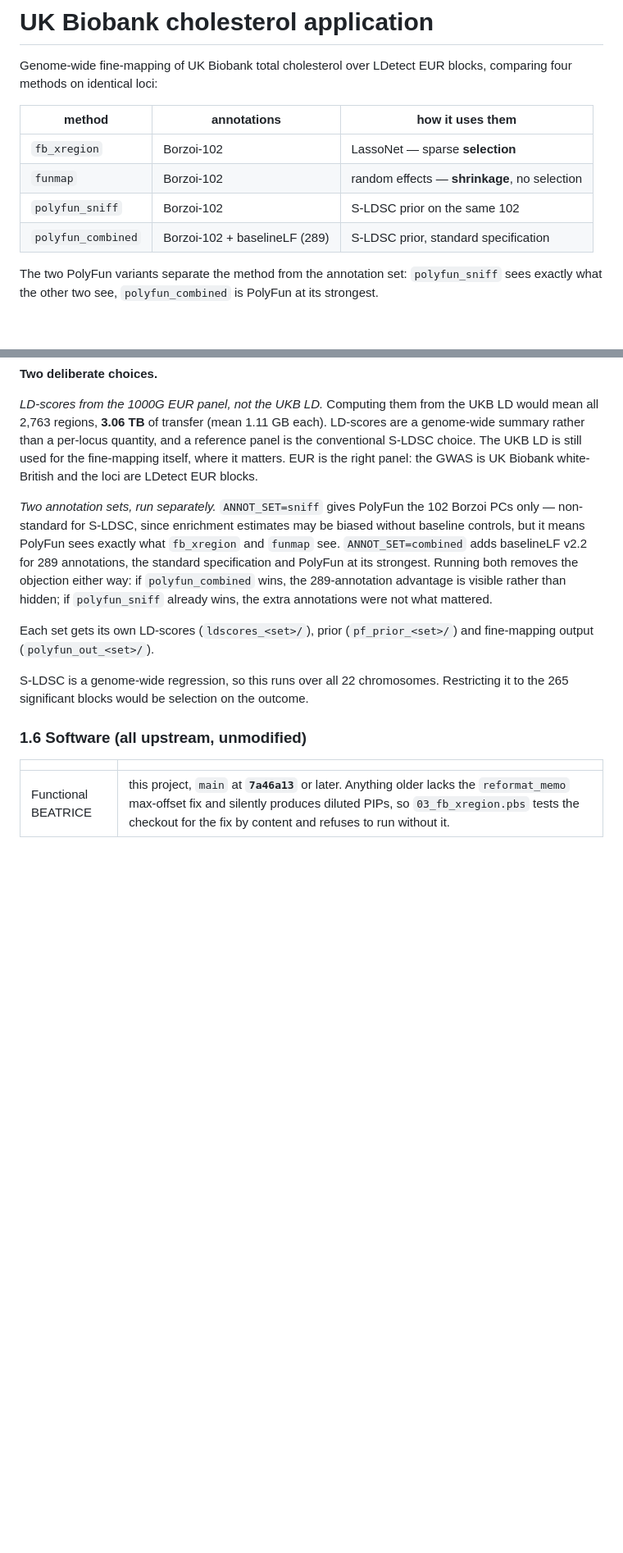
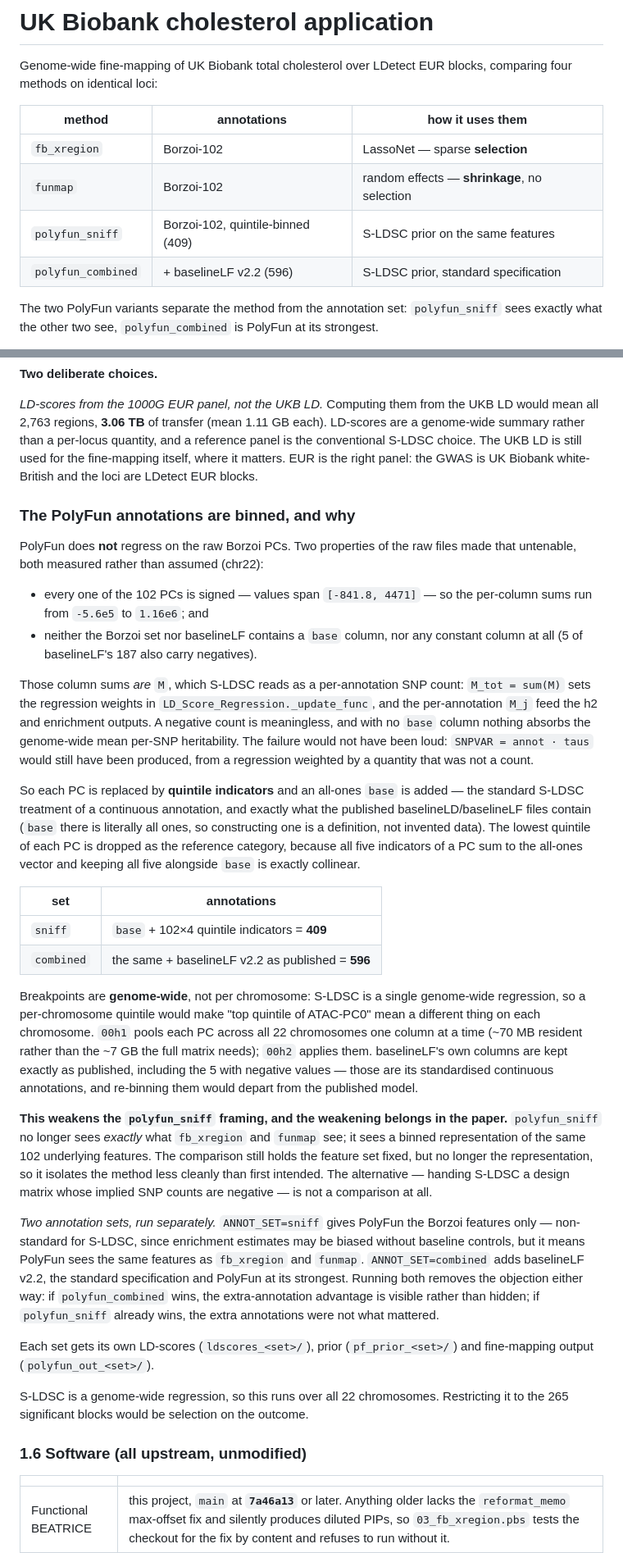
Before and after one commit to lucassiu14/fine-mapping-benchmark, a Markdown page: application/README.md, 2 parts joined by grey strips. Shown at 82% size. GitHub-like rendering; blank space fills up the shorter version.

Commit message:
README: record the annotation binning (missed by the previous commit)
The previous commit's message said this was recorded in the README, but
the edit had failed on a text mismatch and asserted before writing, so
only the code landed. This is that documentation.

Covers what was measured and why it forced the change, the reference-
category collinearity, the genome-wide breakpoints, and the cost:
polyfun_sniff now sees a binned representation of the same 102 features
rather than the features themselves, so it holds the feature set fixed
but not the representation. That is weaker than first intended and
belongs in the paper rather than only in a commit message.

Co-Authored-By: Claude Opus 5 <noreply@anthropic.com>

```diff
--- a/application/README.md
+++ b/application/README.md
@@ -7,8 +7,8 @@ blocks, comparing four methods on identical loci:
 |---|---|---|
 | `fb_xregion` | Borzoi-102 | LassoNet — sparse **selection** |
 | `funmap` | Borzoi-102 | random effects — **shrinkage**, no selection |
-| `polyfun_sniff` | Borzoi-102 | S-LDSC prior on the same 102 |
-| `polyfun_combined` | Borzoi-102 + baselineLF (289) | S-LDSC prior, standard specification |
+| `polyfun_sniff` | Borzoi-102, quintile-binned (409) | S-LDSC prior on the same features |
+| `polyfun_combined` | + baselineLF v2.2 (596) | S-LDSC prior, standard specification |
 
 The two PolyFun variants separate the method from the annotation set:
 `polyfun_sniff` sees exactly what the other two see, `polyfun_combined` is
@@ -130,13 +130,61 @@ and a reference panel is the conventional S-LDSC choice. The UKB LD is still
 used for the fine-mapping itself, where it matters. EUR is the right panel:
 the GWAS is UK Biobank white-British and the loci are LDetect EUR blocks.
 
+### The PolyFun annotations are binned, and why
+
+PolyFun does **not** regress on the raw Borzoi PCs. Two properties of the raw
+files made that untenable, both measured rather than assumed (chr22):
+
+* every one of the 102 PCs is signed — values span `[-841.8, 4471]` — so the
+  per-column sums run from `-5.6e5` to `1.16e6`; and
+* neither the Borzoi set nor baselineLF contains a `base` column, nor any
+  constant column at all (5 of baselineLF's 187 also carry negatives).
+
+Those column sums *are* `M`, which S-LDSC reads as a per-annotation SNP count:
+`M_tot = sum(M)` sets the regression weights in
+`LD_Score_Regression._update_func`, and the per-annotation `M_j` feed the h2
+and enrichment outputs. A negative count is meaningless, and with no `base`
+column nothing absorbs the genome-wide mean per-SNP heritability. The failure
+would not have been loud: `SNPVAR = annot · taus` would still have been
+produced, from a regression weighted by a quantity that was not a count.
+
+So each PC is replaced by **quintile indicators** and an all-ones `base` is
+added — the standard S-LDSC treatment of a continuous annotation, and exactly
+what the published baselineLD/baselineLF files contain (`base` there is
+literally all ones, so constructing one is a definition, not invented data).
+The lowest quintile of each PC is dropped as the reference category, because
+all five indicators of a PC sum to the all-ones vector and keeping all five
+alongside `base` is exactly collinear.
+
+| set | annotations |
+|---|---|
+| `sniff` | `base` + 102×4 quintile indicators = **409** |
+| `combined` | the same + baselineLF v2.2 as published = **596** |
+
+Breakpoints are **genome-wide**, not per chromosome: S-LDSC is a single
+genome-wide regression, so a per-chromosome quintile would make "top quintile
+of ATAC-PC0" mean a different thing on each chromosome. `00h1` pools each PC
+across all 22 chromosomes one column at a time (~70 MB resident rather than
+the ~7 GB the full matrix needs); `00h2` applies them. baselineLF's own
+columns are kept exactly as published, including the 5 with negative values —
+those are its standardised continuous annotations, and re-binning them would
+depart from the published model.
+
+**This weakens the `polyfun_sniff` framing, and the weakening belongs in the
+paper.** `polyfun_sniff` no longer sees *exactly* what `fb_xregion` and
+`funmap` see; it sees a binned representation of the same 102 underlying
+features. The comparison still holds the feature set fixed, but no longer the
+representation, so it isolates the method less cleanly than first intended.
+The alternative — handing S-LDSC a design matrix whose implied SNP counts are
+negative — is not a comparison at all.
+
 *Two annotation sets, run separately.* `ANNOT_SET=sniff` gives PolyFun the
-102 Borzoi PCs only — non-standard for S-LDSC, since enrichment estimates may
-be biased without baseline controls, but it means PolyFun sees exactly what
-`fb_xregion` and `funmap` see. `ANNOT_SET=combined` adds baselineLF v2.2 for
-289 annotations, the standard specification and PolyFun at its strongest.
+Borzoi features only — non-standard for S-LDSC, since enrichment estimates may
+be biased without baseline controls, but it means PolyFun sees the same
+features as `fb_xregion` and `funmap`. `ANNOT_SET=combined` adds baselineLF
+v2.2, the standard specification and PolyFun at its strongest.
 Running both removes the objection either way: if `polyfun_combined` wins, the
-289-annotation advantage is visible rather than hidden; if `polyfun_sniff`
+extra-annotation advantage is visible rather than hidden; if `polyfun_sniff`
 already wins, the extra annotations were not what mattered.
 
 Each set gets its own LD-scores (`ldscores_<set>/`), prior (`pf_prior_<set>/`)
```
Also changed, not shown: other parts of application/README.md (+2 -0 lines).
